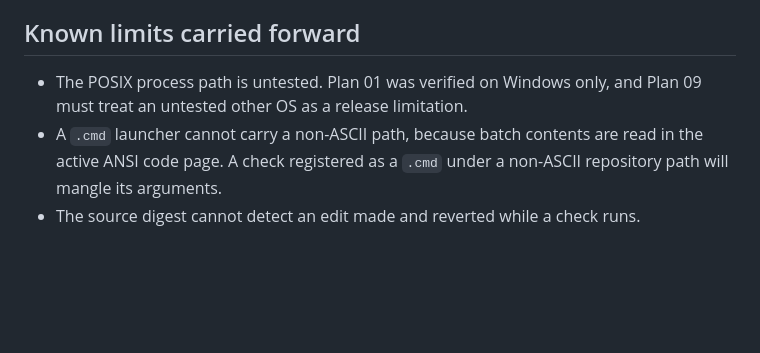
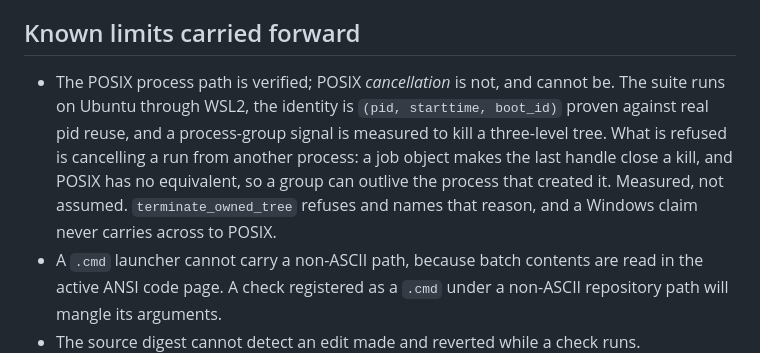
Before and after one commit to RoyCoding8/vkit, a Markdown page: plans/STATUS.md, the part around the change. GitHub-like rendering; blank space fills up the shorter version.

Commit message:
State the POSIX limit as what it is: no mechanism, not no evidence
The carried-forward line still said the POSIX process path was untested, which
was true when Plan 01 was verified and stopped being true the moment anyone ran
the suite on Ubuntu. It now says what is actually verified and what is not.

The distinction matters because the two halves are different kinds of gap. The
suite runs on POSIX, the identity is a measured triple proven against real pid
reuse, and a process-group signal is measured to kill a three-level tree. POSIX
cancellation is refused because no mechanism exists: a job object makes the last
handle close a kill and POSIX has no equivalent, so a group outlives the process
that created it. That is a property of the operating system, not a gap waiting
on more measurement, and recording it as "untested" would invite someone to try
harder at something that cannot succeed.

Co-Authored-By: Claude Code <noreply@anthropic.com>

```diff
--- a/plans/STATUS.md
+++ b/plans/STATUS.md
@@ -275,8 +275,14 @@ more likely rather than less.
 
 ## Known limits carried forward
 
-- The POSIX process path is untested. Plan 01 was verified on Windows only, and
-  Plan 09 must treat an untested other OS as a release limitation.
+- The POSIX process path is verified; POSIX *cancellation* is not, and cannot be.
+  The suite runs on Ubuntu through WSL2, the identity is `(pid, starttime,
+  boot_id)` proven against real pid reuse, and a process-group signal is measured
+  to kill a three-level tree. What is refused is cancelling a run from another
+  process: a job object makes the last handle close a kill, and POSIX has no
+  equivalent, so a group can outlive the process that created it. Measured, not
+  assumed. `terminate_owned_tree` refuses and names that reason, and a Windows
+  claim never carries across to POSIX.
 - A `.cmd` launcher cannot carry a non-ASCII path, because batch contents are
   read in the active ANSI code page. A check registered as a `.cmd` under a
   non-ASCII repository path will mangle its arguments.
```
